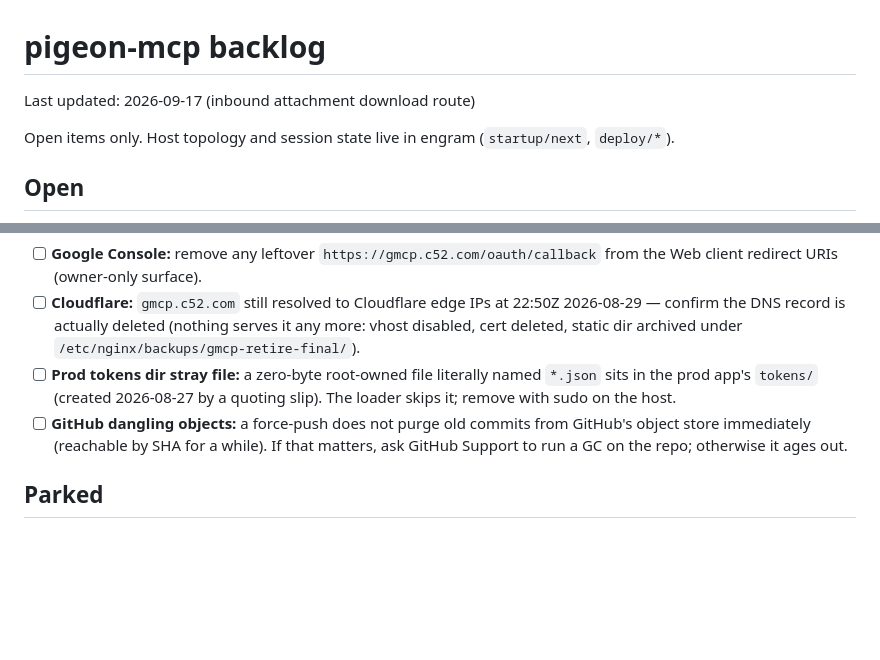
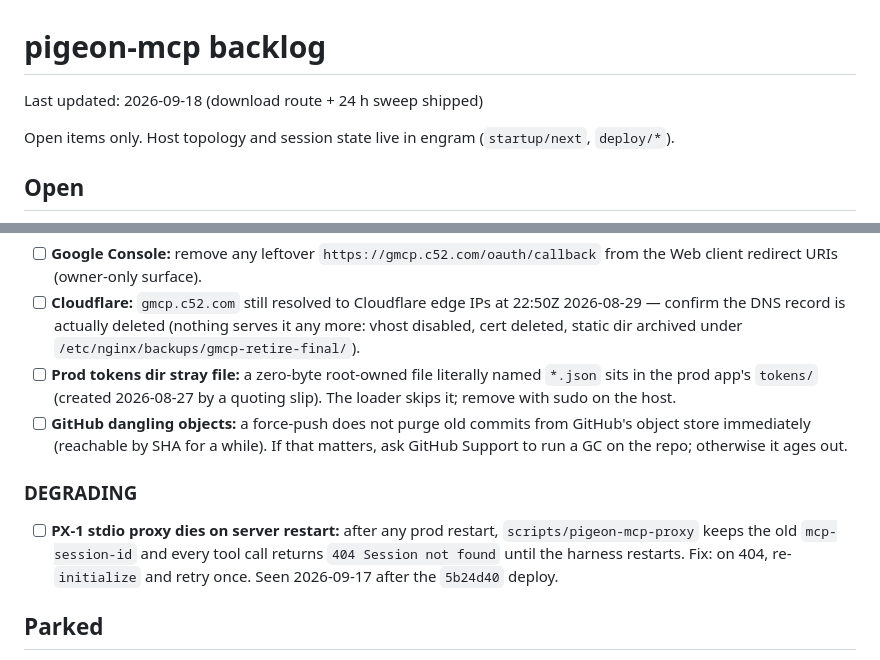
Before and after one commit to iXanadu/pigeon-mcp, a Markdown page: BACKLOG.md, 2 parts joined by grey strips. Rendered like a GitHub page; blank space fills up the shorter version.

Commit message:
Pin PX-1: the stdio proxy does not recover its MCP session after a server restart.
Found during the 2026-09-17 deploy; the end-to-end check went around it with curl.

Co-Authored-By: Claude Opus 5 <noreply@anthropic.com>
Claude-Session: https://claude.ai/code/session_01DANwEm7kxC1n9Yyhm6vQW7

```diff
--- a/BACKLOG.md
+++ b/BACKLOG.md
@@ -1,6 +1,6 @@
 # pigeon-mcp backlog
 
-Last updated: 2026-09-17 (inbound attachment download route)
+Last updated: 2026-09-18 (download route + 24 h sweep shipped)
 
 Open items only. Host topology and session state live in engram (`startup/next`, `deploy/*`).
 
@@ -11,6 +11,9 @@ Open items only. Host topology and session state live in engram (`startup/next`,
 - [ ] **Cloudflare:** `gmcp.c52.com` still resolved to Cloudflare edge IPs at 22:50Z 2026-08-29 — confirm the DNS record is actually deleted (nothing serves it any more: vhost disabled, cert deleted, static dir archived under `/etc/nginx/backups/gmcp-retire-final/`).
 - [ ] **Prod tokens dir stray file:** a zero-byte root-owned file literally named `*.json` sits in the prod app's `tokens/` (created 2026-08-27 by a quoting slip). The loader skips it; remove with sudo on the host.
 - [ ] **GitHub dangling objects:** a force-push does not purge old commits from GitHub's object store immediately (reachable by SHA for a while). If that matters, ask GitHub Support to run a GC on the repo; otherwise it ages out.
+
+### DEGRADING
+- [ ] **PX-1 stdio proxy dies on server restart:** after any prod restart, `scripts/pigeon-mcp-proxy` keeps the old `mcp-session-id` and every tool call returns `404 Session not found` until the harness restarts. Fix: on 404, re-`initialize` and retry once. Seen 2026-09-17 after the `5b24d40` deploy.
 
 ## Parked
 
```
